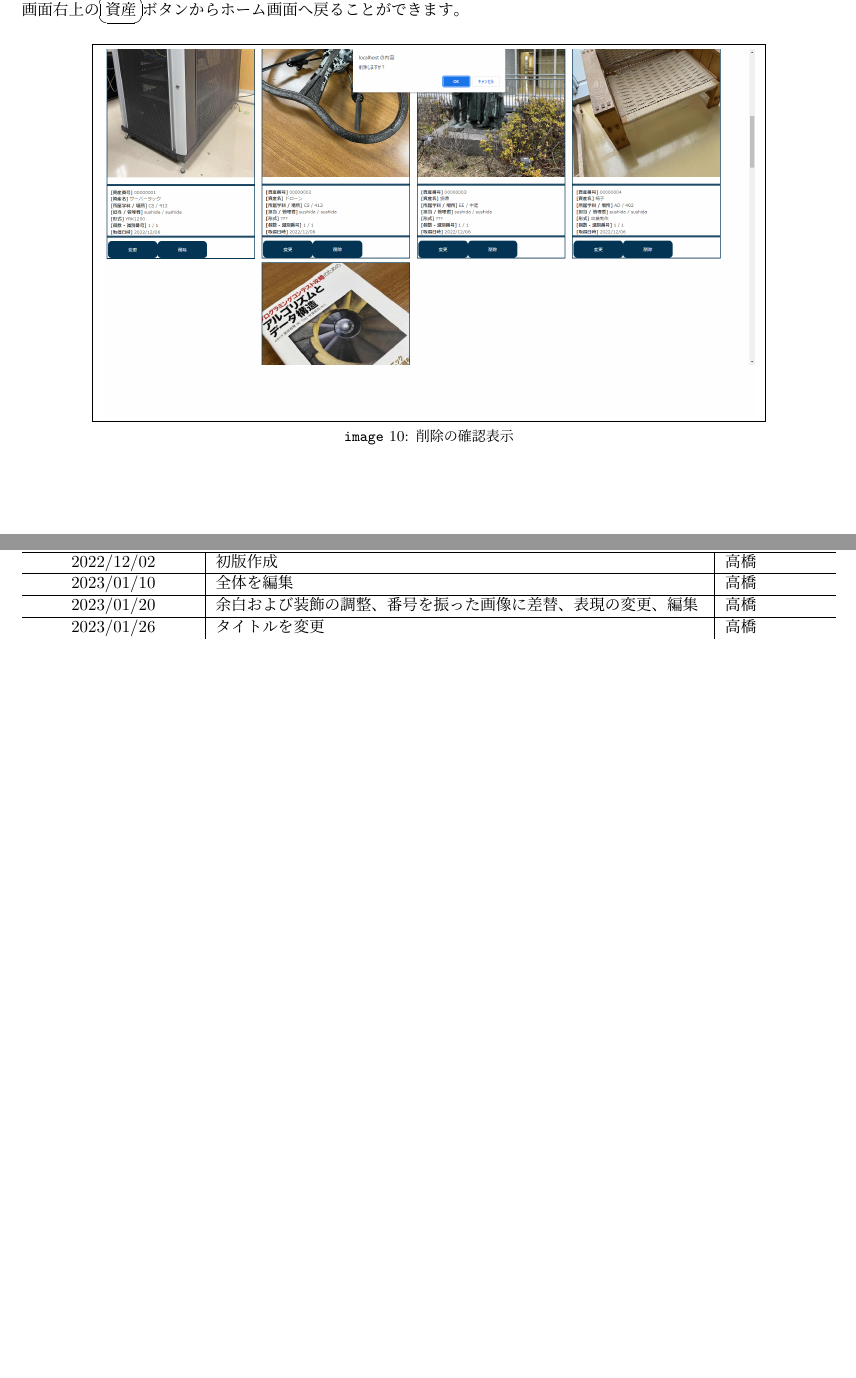
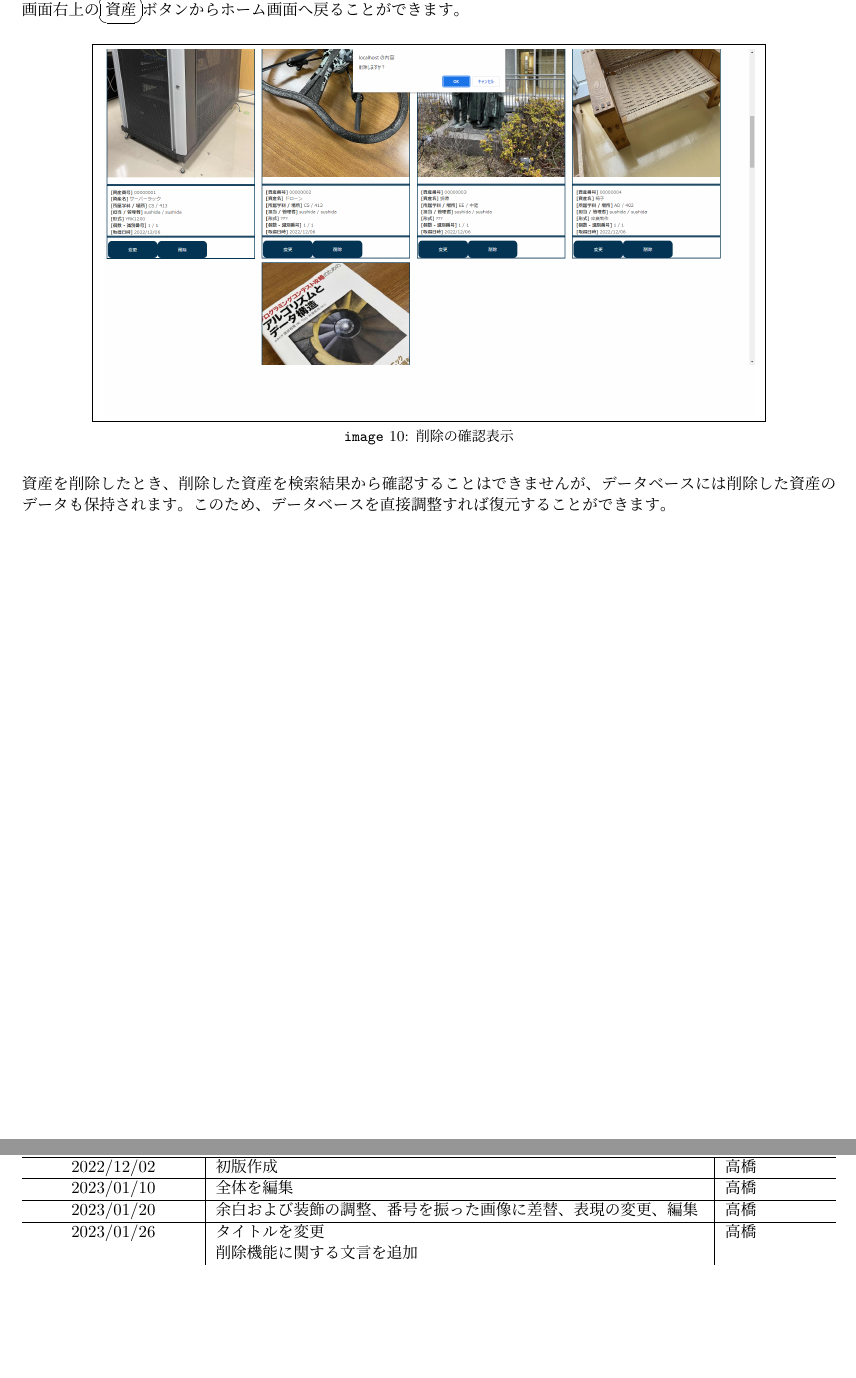
Before and after one commit to public-order-morals/LaTeX, a LaTeX document (Manual/man.tex): two parts of pages 9 and 12 of 12, joined at a grey line, cut so that both start at the same text, the shorter picture padded with empty space. Compiled offline with pLaTeX and dvipdfmx.

Commit message:
削除機能に関する文言を追加 改変履歴をいじった 版数を修正

```diff
--- a/Manual/man.tex
+++ b/Manual/man.tex
@@ -69,7 +69,7 @@
 }
 \makeatother
 
-\title{{\Huge POaM資産管理システム\\操作マニュアル\\}管理者ユーザ向け\\\Huge{第3版}}
+\title{{\Huge POaM資産管理システム\\操作マニュアル\\}管理者ユーザ向け\\\Huge{第4版}}
 \author{24 高橋祥吾\\26 田桑大輔\\29 田中稀尋\\30 谷川僚}
 \date{}
 
@@ -423,7 +423,8 @@ POaM資産管理システム(以下、本システム)は、本校の資産を
     \includegraphics[keepaspectratio, width=0.8\linewidth]{source/delete_verification.png}
   }
   \caption{\label{fig:削除の確認表示}削除の確認表示}
-\end{figure}
+\end{figure}\\
+資産を削除したとき、削除した資産を検索結果から確認することはできませんが、データベースには削除した資産のデータも保持されます。このため、データベースを直接調整すれば復元することができます。
 
 
 \begin{comment}
@@ -536,6 +537,7 @@ POaM資産管理システム(以下、本システム)は、本校の資産を
     2023/01/20 & 余白および装飾の調整、番号を振った画像に差替、表現の変更、編集 & 高橋   \\
     \hline
     2023/01/26 & タイトルを変更                                                 & 高橋   \\
+               & 削除機能に関する文言を追加                                     &        \\
     %\hline
   \end{tabularx}
 \end{table}
```
